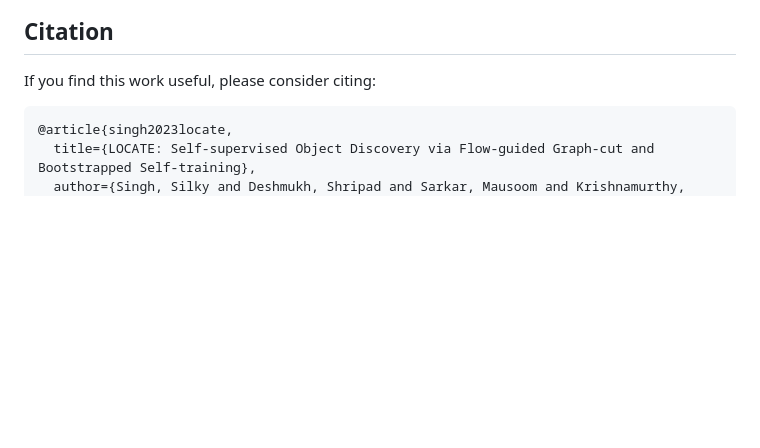
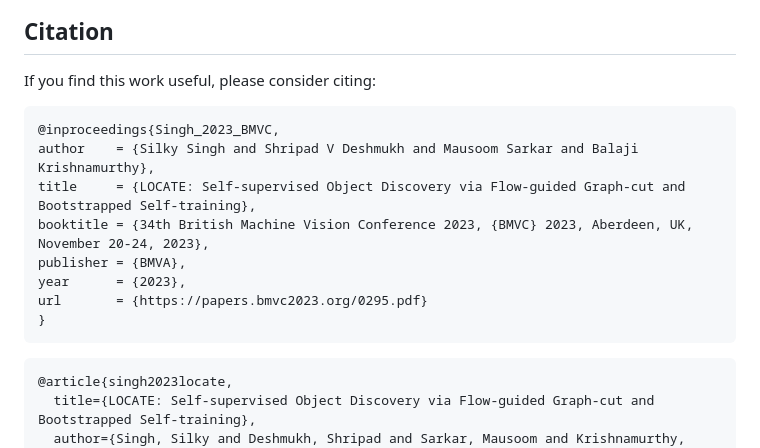
Before and after one commit to silky1708/LOCATE, a Markdown page: README.md, the part around the change. Drawn GitHub-style; blank space fills up the shorter version.

Commit message:
Update citation info

````diff
--- a/README.md
+++ b/README.md
@@ -78,6 +78,17 @@ This repository is heavily based on [guess-what-moves](https://github.com/karazi
 If you find this work useful, please consider citing:
 
 ```
+@inproceedings{Singh_2023_BMVC,
+author    = {Silky Singh and Shripad V Deshmukh and Mausoom Sarkar and Balaji Krishnamurthy},
+title     = {LOCATE: Self-supervised Object Discovery via Flow-guided Graph-cut and Bootstrapped Self-training},
+booktitle = {34th British Machine Vision Conference 2023, {BMVC} 2023, Aberdeen, UK, November 20-24, 2023},
+publisher = {BMVA},
+year      = {2023},
+url       = {https://papers.bmvc2023.org/0295.pdf}
+}
+```
+
+```
 @article{singh2023locate,
   title={LOCATE: Self-supervised Object Discovery via Flow-guided Graph-cut and Bootstrapped Self-training},
   author={Singh, Silky and Deshmukh, Shripad and Sarkar, Mausoom and Krishnamurthy, Balaji},
````
